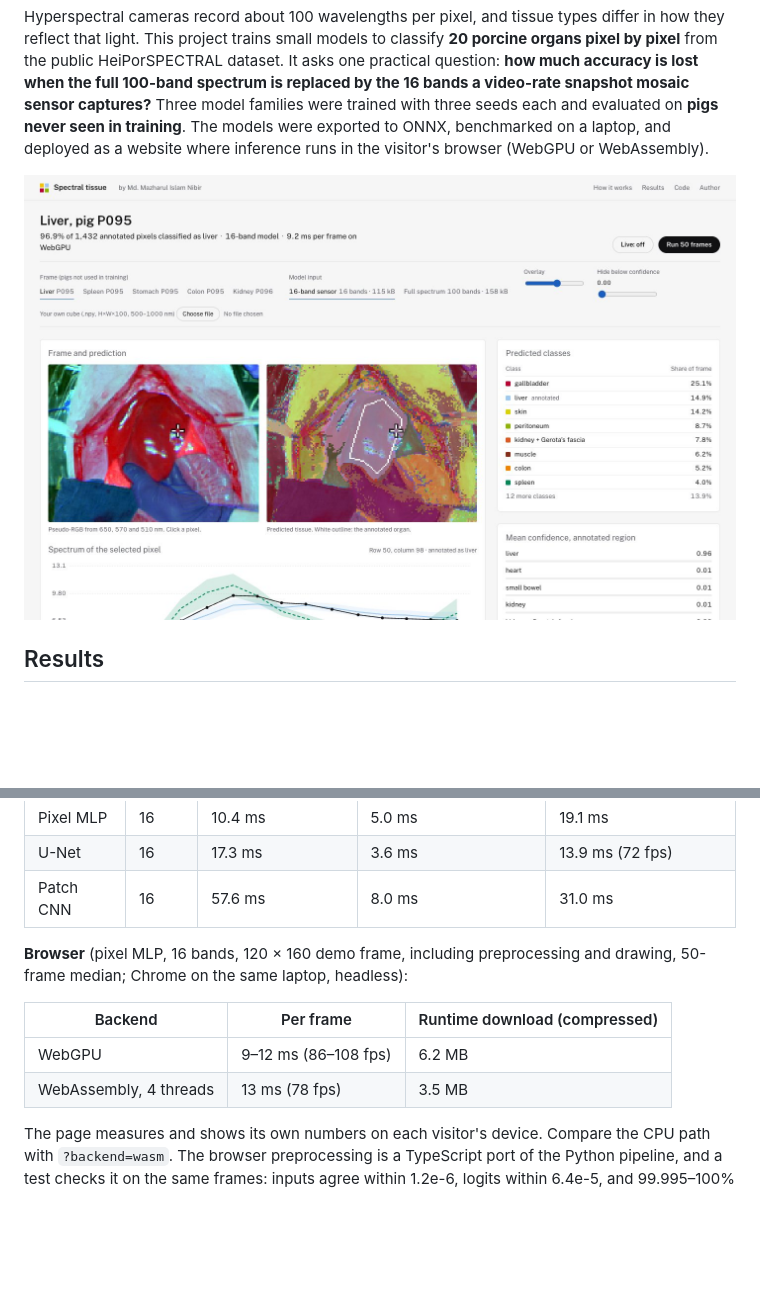
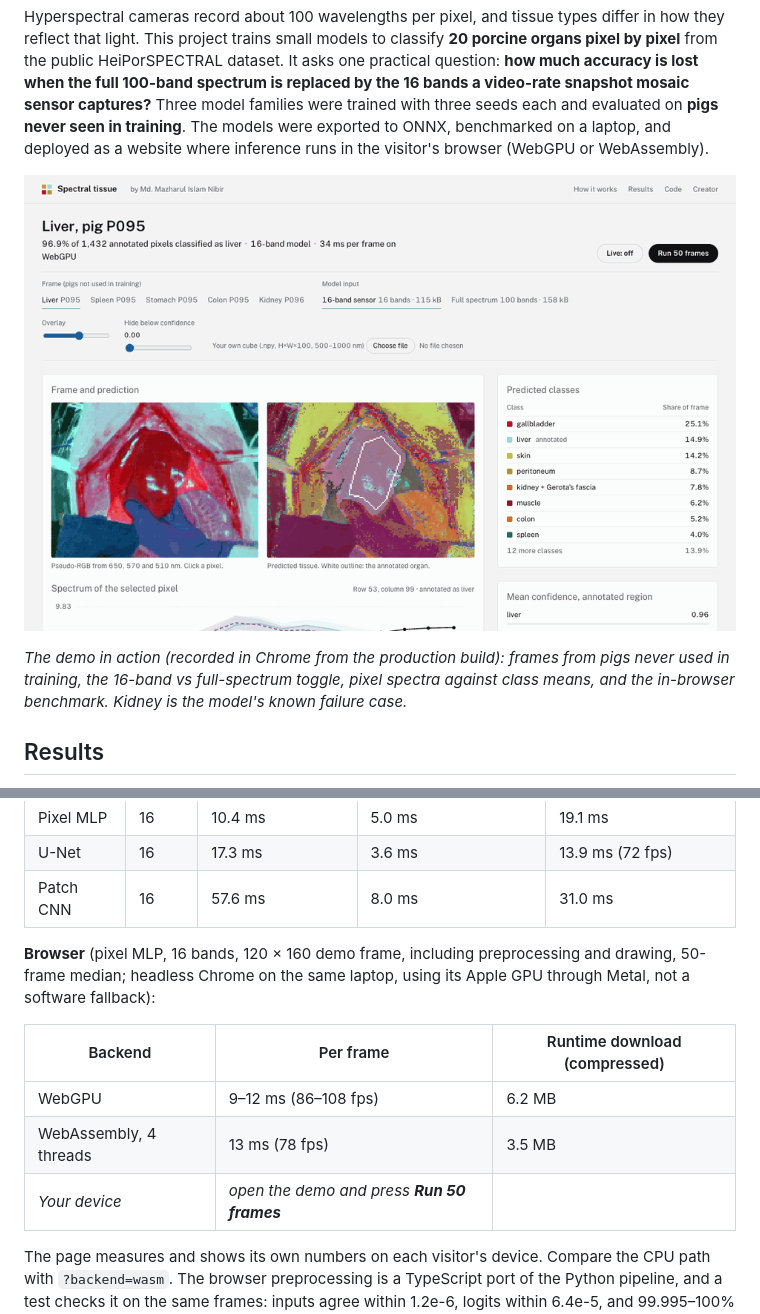
Before and after one commit to MazharulNibir1/realtime-hsi-tissue-segmentation, a Markdown page: README.md, 2 parts joined by grey strips. GitHub-like rendering; pictures changed too: docs/demo.gif (added); blank space fills up the shorter version.

Commit message:
feat: link creator to portfolio, CI workflow with badge, demo GIF and social preview

```diff
--- a/README.md
+++ b/README.md
@@ -10,10 +12,11 @@ captures?** Three model families were trained with three seeds each and evaluate
 in training**. The models were exported to ONNX, benchmarked on a laptop, and deployed as a website
 where inference runs in the visitor's browser (WebGPU or WebAssembly).
 
-[![Screenshot of the live demo: pseudo-RGB frame, predicted tissue overlay, class table](docs/demo-screenshot.jpg)](https://hyperspectral-imaging-tissue-segmen.vercel.app/)
+[![Demo: switching test frames, toggling the 16-band and full-spectrum models, inspecting pixel spectra and running the 50-frame benchmark](docs/demo.gif)](https://hyperspectral-imaging-tissue-segmen.vercel.app/)
 
-<!-- GIF placeholder: record a short screen capture of the live demo (switch frames, toggle 16-band /
-full, click pixels, press "Live"), save it as docs/demo.gif and replace the screenshot above. -->
+*The demo in action (recorded in Chrome from the production build): frames from pigs never used in training,
+the 16-band vs full-spectrum toggle, pixel spectra against class means, and the in-browser benchmark.
+Kidney is the model's known failure case.*
 
 ## Results
 
@@ -92,12 +95,14 @@ spectral binning only; it does not model the mosaic pattern, demosaicking, cross
 | Patch CNN | 16 | 57.6 ms | 8.0 ms | 31.0 ms |
 
 **Browser** (pixel MLP, 16 bands, 120 × 160 demo frame, including preprocessing and drawing, 50-frame
-median; Chrome on the same laptop, headless):
+median; headless Chrome on the same laptop, using its Apple GPU through Metal, not a software
+fallback):
 
 | Backend | Per frame | Runtime download (compressed) |
 |---|---|---|
 | WebGPU | 9–12 ms (86–108 fps) | 6.2 MB |
 | WebAssembly, 4 threads | 13 ms (78 fps) | 3.5 MB |
+| *Your device* | *open the demo and press **Run 50 frames*** | |
 
 The page measures and shows its own numbers on each visitor's device. Compare the CPU path with
 `?backend=wasm`. The browser preprocessing is a TypeScript port of the Python pipeline, and a test
```
Also changed, not shown: other parts of README.md (+5 -2 lines), docs/social-preview.jpg (added), 3 other files.
